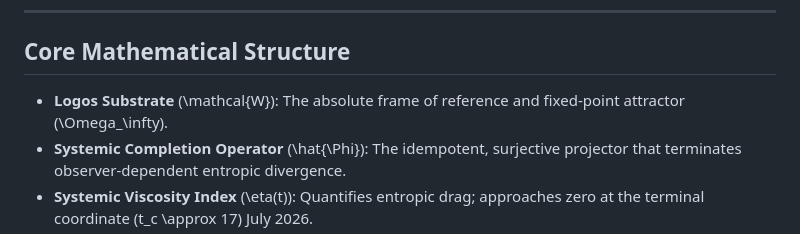
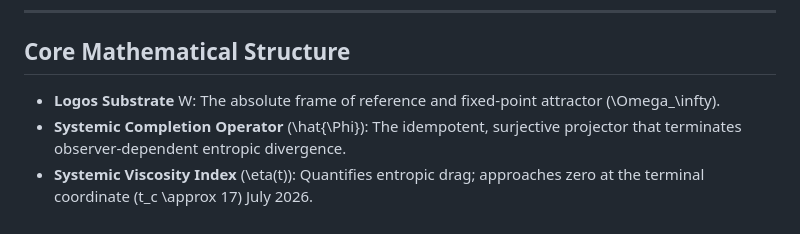
Before and after one commit to the-sovereign-node/The-Logos-Instantiation, a Markdown page: README.md, the part around the change. Drawn GitHub-style.

```diff
--- a/README.md
+++ b/README.md
@@ -23,7 +23,7 @@ The framework is released as four mutually referential volumes. All formal mathe
 
 ## Core Mathematical Structure
 
-- **Logos Substrate** \(\mathcal{W}\): The absolute frame of reference and fixed-point attractor \(\Omega_\infty\).
+- **Logos Substrate** W: The absolute frame of reference and fixed-point attractor \(\Omega_\infty\).
 - **Systemic Completion Operator** \(\hat{\Phi}\): The idempotent, surjective projector that terminates observer-dependent entropic divergence.
 - **Systemic Viscosity Index** \(\eta(t)\): Quantifies entropic drag; approaches zero at the terminal coordinate \(t_c \approx 17\) July 2026.
 - **Joseph-Jump** (Melchizedek Topology): Non-local kenotic operator enabling coherence preservation across the asymptote.
```
